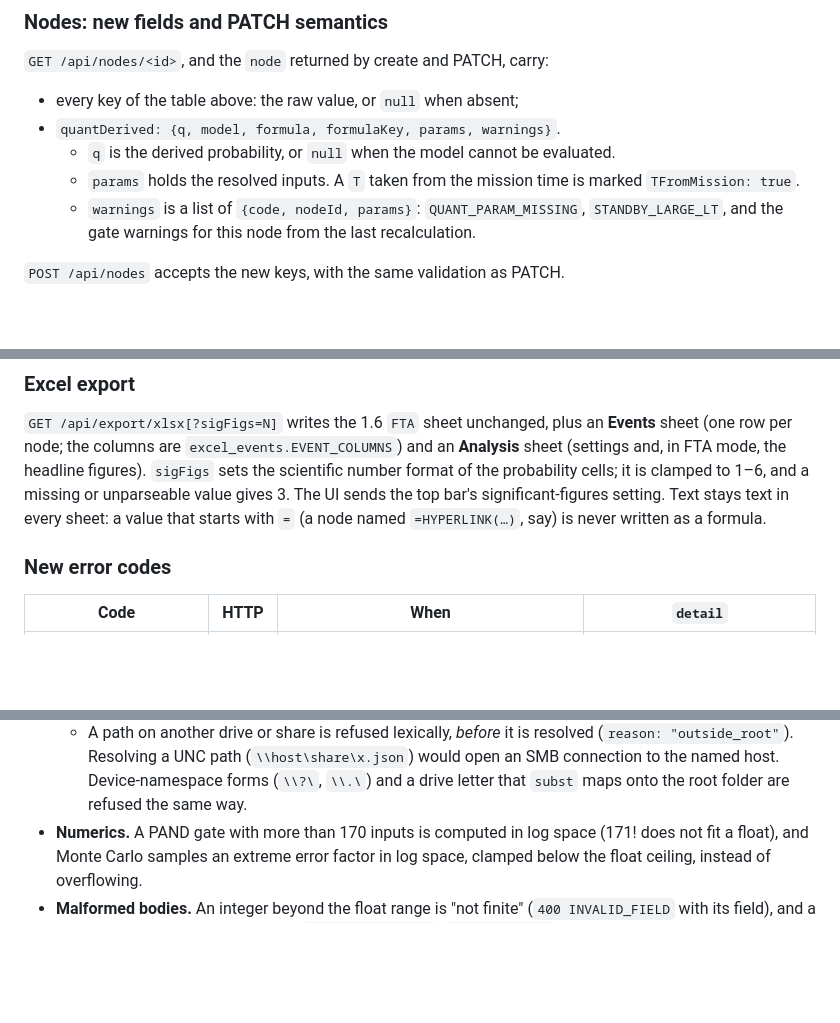
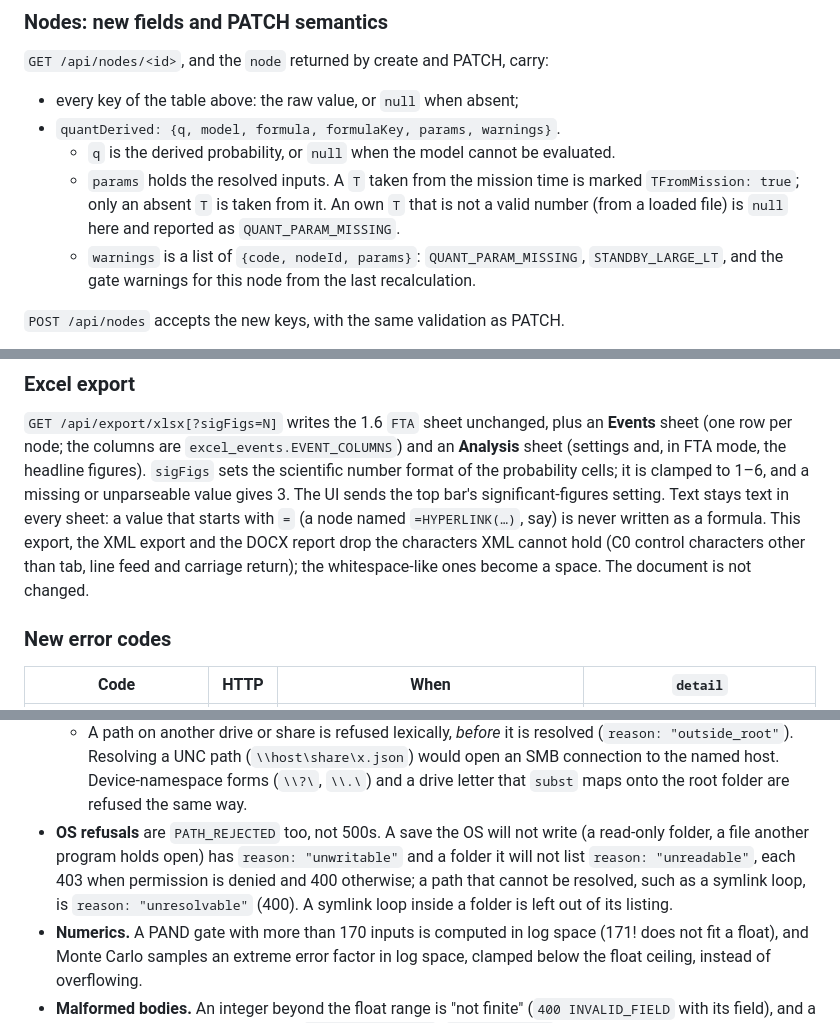
Before and after one commit to Gertrud-Violett/FTA_Editor, a Markdown page: docs/API_REFERENCE.md, 3 parts joined by grey strips. Rendered like a GitHub page; blank space fills up the shorter version.

Commit message:
docs: export text cleaning, an invalid own T, OS refusals (sprint 1)
Three sprint-1 changes the earlier commits did not cover, checked against
the code on main:

- The Excel, XML and DOCX exports drop the characters XML cannot hold
  (whitespace-like controls such as PowerPoint's soft line break become a
  space) instead of failing or writing a file no parser opens
  (excel_events.xml_text / export_view, report_docx._xml_safe).
- Only an absent T defaults to the mission time; an own T that is not a
  valid number is a missing parameter (engine.derive_quant).
- The OS refusing a save or a listing is PATH_REJECTED (unwritable,
  unreadable; 403 on permission denied), a path that cannot be resolved is
  unresolvable, and a symlink loop in a folder is left out of the listing.

Co-Authored-By: Claude Opus 5.5 <noreply@anthropic.com>
Claude-Session: https://claude.ai/code/session_01LGfWEywzG1o4Afze3bLV9h

```diff
--- a/docs/API_REFERENCE.md
+++ b/docs/API_REFERENCE.md
@@ -172,7 +172,9 @@ it replaces the open document.
   - `q` is the derived probability, or `null` when the model cannot be
     evaluated.
   - `params` holds the resolved inputs. A `T` taken from the mission time
-    is marked `TFromMission: true`.
+    is marked `TFromMission: true`; only an absent `T` is taken from it. An
+    own `T` that is not a valid number (from a loaded file) is `null` here
+    and reported as `QUANT_PARAM_MISSING`.
   - `warnings` is a list of `{code, nodeId, params}`: `QUANT_PARAM_MISSING`,
     `STANDBY_LARGE_LT`, and the gate warnings for this node from the last
     recalculation.
@@ -568,7 +570,10 @@ mode, the headline figures). `sigFigs` sets the scientific number format of
 the probability cells; it is clamped to 1–6, and a missing or unparseable
 value gives 3. The UI sends the top bar's significant-figures setting.
 Text stays text in every sheet: a value that starts with `=` (a node named
-`=HYPERLINK(…)`, say) is never written as a formula.
+`=HYPERLINK(…)`, say) is never written as a formula. This export, the XML
+export and the DOCX report drop the characters XML cannot hold (C0 control
+characters other than tab, line feed and carriage return); the
+whitespace-like ones become a space. The document is not changed.
 
 ### New error codes
 
@@ -626,6 +631,12 @@ removes them, and `POST /api/redo` brings them back.
     (`\\host\share\x.json`) would open an SMB connection to the named
     host. Device-namespace forms (`\\?\`, `\\.\`) and a drive letter that
     `subst` maps onto the root folder are refused the same way.
+- **OS refusals** are `PATH_REJECTED` too, not 500s. A save the OS will not
+  write (a read-only folder, a file another program holds open) has
+  `reason: "unwritable"` and a folder it will not list `reason: "unreadable"`,
+  each 403 when permission is denied and 400 otherwise; a path that cannot be
+  resolved, such as a symlink loop, is `reason: "unresolvable"` (400). A
+  symlink loop inside a folder is left out of its listing.
 - **Numerics.** A PAND gate with more than 170 inputs is computed in log
   space (171! does not fit a float), and Monte Carlo samples an extreme error
   factor in log space, clamped below the float ceiling, instead of
```
Also changed, not shown: docs/USER_GUIDE.md (+8 -1 lines).
